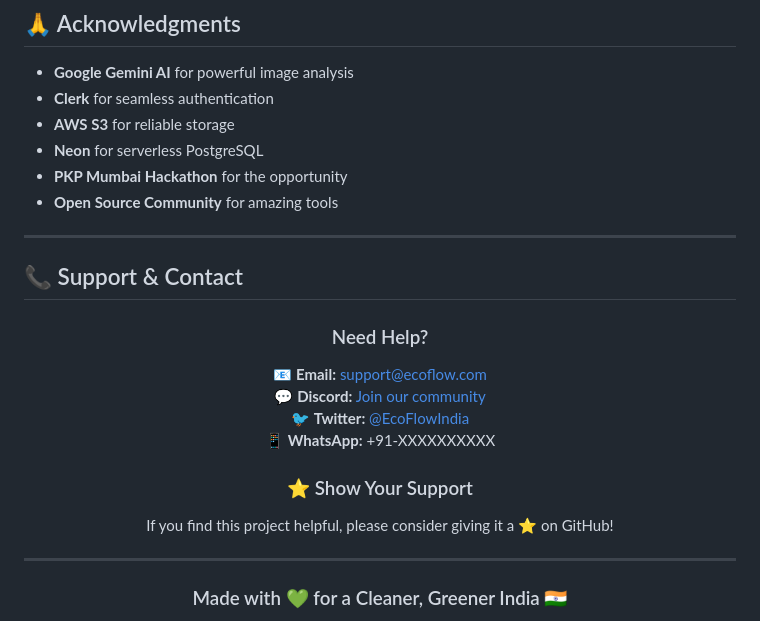
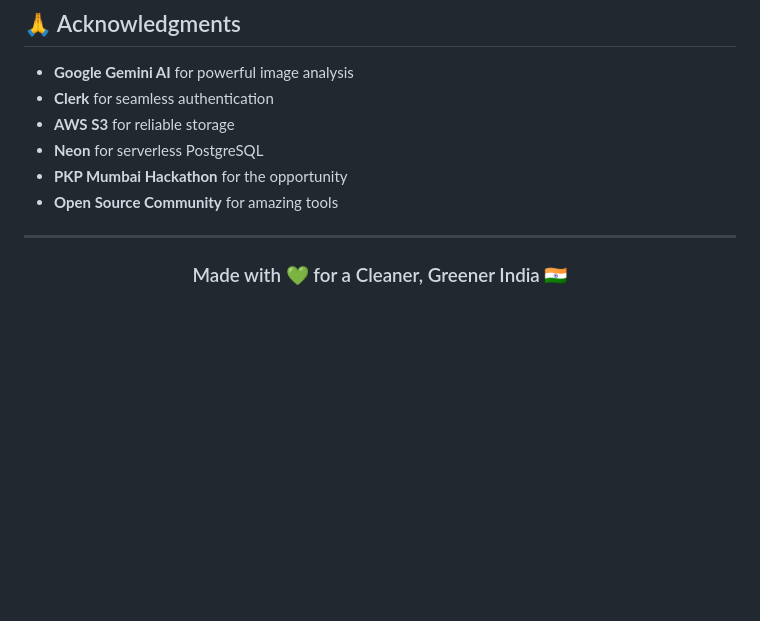
Before and after one commit to Prg-Yash/pkpsc02-waste-management, a Markdown page: README.md, the part around one of its changes. Drawn GitHub-style; blank space fills up the shorter version.

Commit message:
chore: Remove outdated sections from README including screenshots, achievements, and support information

```diff
--- a/README.md
+++ b/README.md
@@ -906,25 +797,6 @@ This project is licensed under the **MIT License** - see the [LICENSE](LICENSE)
 - **Neon** for serverless PostgreSQL
 - **PKP Mumbai Hackathon** for the opportunity
 - **Open Source Community** for amazing tools
-
----
-
-## 📞 Support & Contact
-
-<div align="center">
-
-### Need Help?
-
-📧 **Email:** support@ecoflow.com
-💬 **Discord:** [Join our community](https://discord.gg/ecoflow)
-🐦 **Twitter:** [@EcoFlowIndia](https://twitter.com/ecoflow)
-📱 **WhatsApp:** +91-XXXXXXXXXX
-
-### ⭐ Show Your Support
-
-If you find this project helpful, please consider giving it a ⭐ on GitHub!
-
-</div>
 
 ---
 
```
Also changed, not shown: other parts of README.md (+0 -109 lines).
